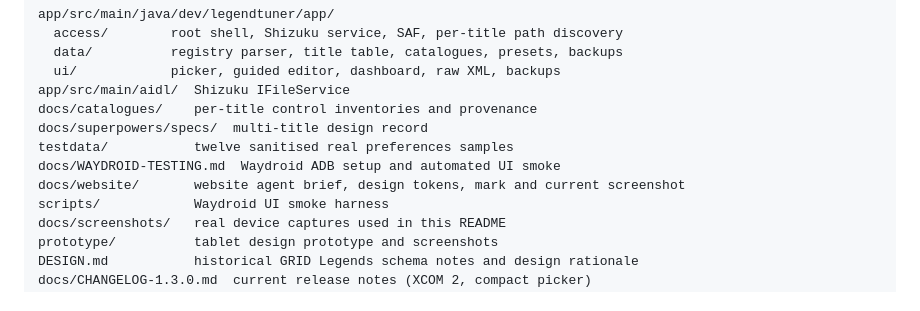
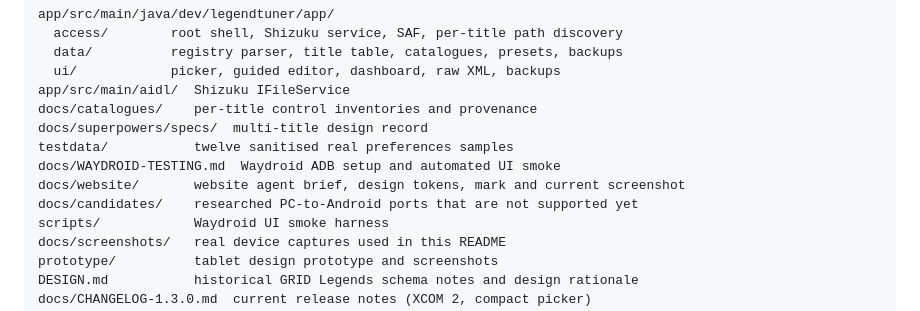
Before and after one commit to andrewr8712/legend-tuner, a Markdown page: README.md, the part around the change. Drawn GitHub-style.

```diff
--- a/README.md
+++ b/README.md
@@ -221,6 +221,7 @@ docs/superpowers/specs/  multi-title design record
 testdata/           twelve sanitised real preferences samples
 docs/WAYDROID-TESTING.md  Waydroid ADB setup and automated UI smoke
 docs/website/       website agent brief, design tokens, mark and current screenshot
+docs/candidates/    researched PC-to-Android ports that are not supported yet
 scripts/            Waydroid UI smoke harness
 docs/screenshots/   real device captures used in this README
 prototype/          tablet design prototype and screenshots
```
Also changed, not shown: docs/candidates/README.md (added, +29 -0 lines), docs/candidates/civilization-vi.md (added, +133 -0 lines).
